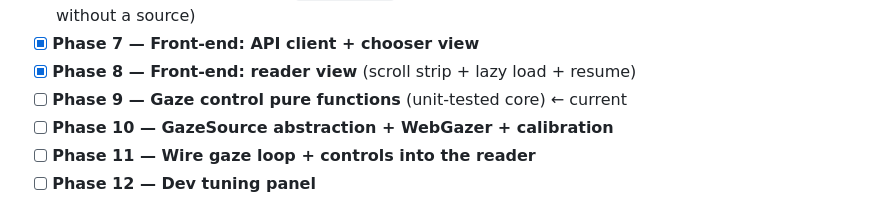
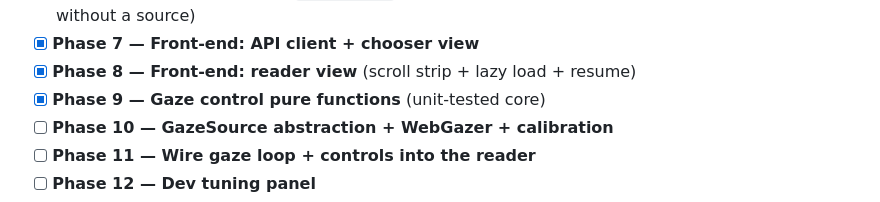
Before and after one commit to akaihola/rollscore, a Markdown page: TASKS.md, the part around the change. Rendered like a GitHub page.

Commit message:
docs: mark Phase 9 (gaze control pure functions) complete in TASKS tracker
Co-Authored-By: Claude Opus 4.8 (1M context) <noreply@anthropic.com>

```diff
--- a/TASKS.md
+++ b/TASKS.md
@@ -46,7 +46,7 @@ the checkboxes below as phases complete (keep them in sync with the branch).
 - [x] **Phase 6 — FastAPI routes** (`/api/library`, lazy page-image + page-dims, resume + tuning; 503 without a source)
 - [x] **Phase 7 — Front-end: API client + chooser view**
 - [x] **Phase 8 — Front-end: reader view** (scroll strip + lazy load + resume)
-- [ ] **Phase 9 — Gaze control pure functions** (unit-tested core) ← current
+- [x] **Phase 9 — Gaze control pure functions** (unit-tested core)
 - [ ] **Phase 10 — GazeSource abstraction + WebGazer + calibration**
 - [ ] **Phase 11 — Wire gaze loop + controls into the reader**
 - [ ] **Phase 12 — Dev tuning panel**
```
